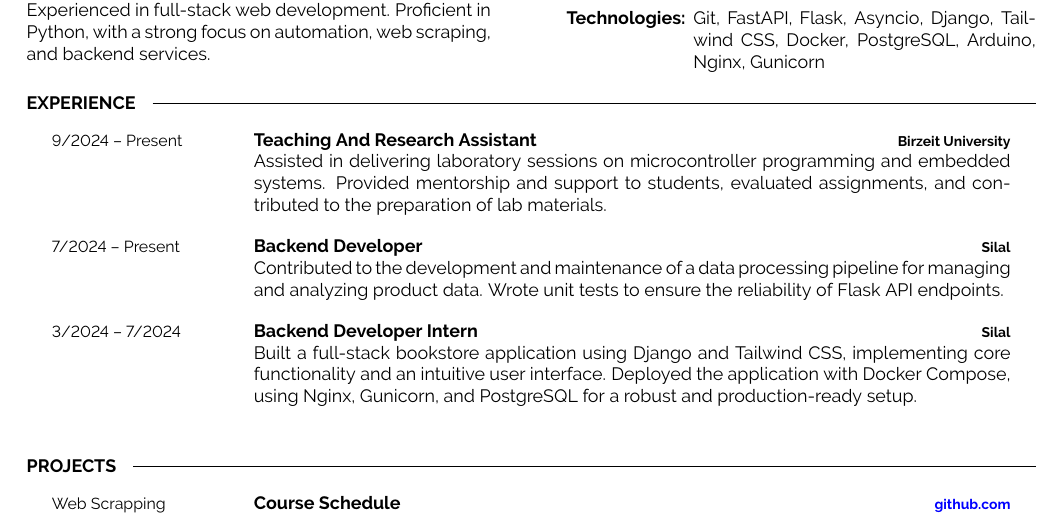
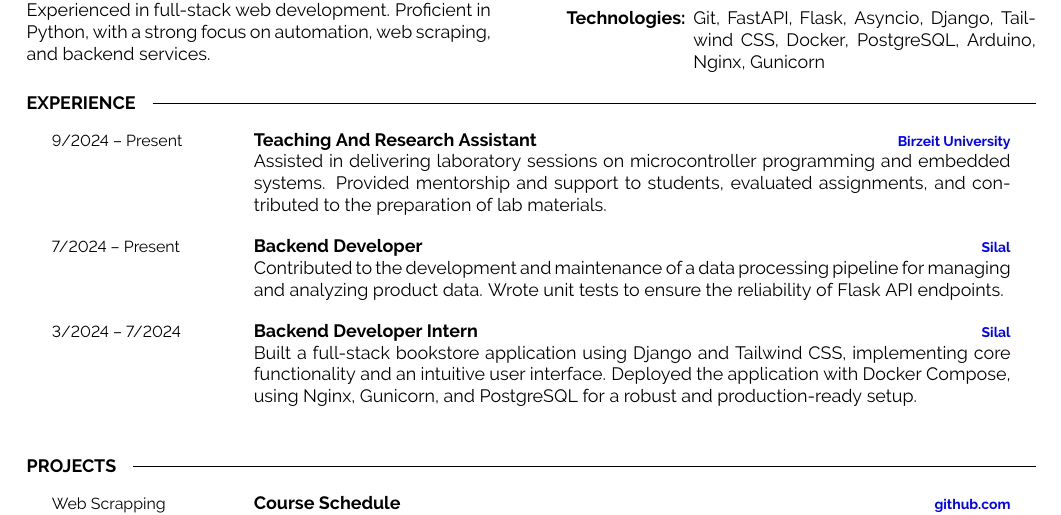
Before and after one commit to mabushelbaia/mabushelbaia.github.io, a LaTeX document (main.tex): part of the page, cut so that both start at the same text. The pictures show the PDF file main.pdf that the author committed with the source.

Commit message:
📝fix: Update company names to include hyperlinks for Birzeit University and Silal

```diff
--- a/main.tex
+++ b/main.tex
@@ -106,7 +106,7 @@
     \entry
     {9/2024 -- Present}
     {Teaching And Research Assistant}
-    {Birzeit University}
+    {\href{https://www.birzeit.edu/en}{\textcolor{blue}{Birzeit University}}}
     {
         Assisted in delivering laboratory sessions on microcontroller programming and embedded systems. Provided mentorship and support to students, evaluated assignments, and contributed to the preparation of lab materials.
     }
@@ -119,7 +119,7 @@
     \entry
         {7/2024 -- Present}
         {Backend Developer}
-        {Silal}
+        {{\href{https://www.silal.app/en}{\textcolor{blue}{Silal}}}}
         { Contributed to the development and maintenance of a data processing pipeline for managing and analyzing product data. Wrote unit tests to ensure the reliability of Flask API endpoints.}
         % {\vspace{-10pt}
         % \begin{itemize}[noitemsep,topsep=0pt,parsep=0pt,partopsep=0pt, leftmargin=-1pt]
@@ -132,7 +132,7 @@
     \entry
         {3/2024 -- 7/2024}
         {Backend Developer Intern}
-        {Silal}
+        {{\href{https://www.silal.app/en}{\textcolor{blue}{Silal}}}}
         {
             {Built a full-stack bookstore application using Django and Tailwind CSS, implementing core functionality and an intuitive user interface. Deployed the application with Docker Compose, using Nginx, Gunicorn, and PostgreSQL for a robust and production-ready setup.}
         }
```
Also changed, not shown: mabushelbaia_cv.pdf, main.pdf.
